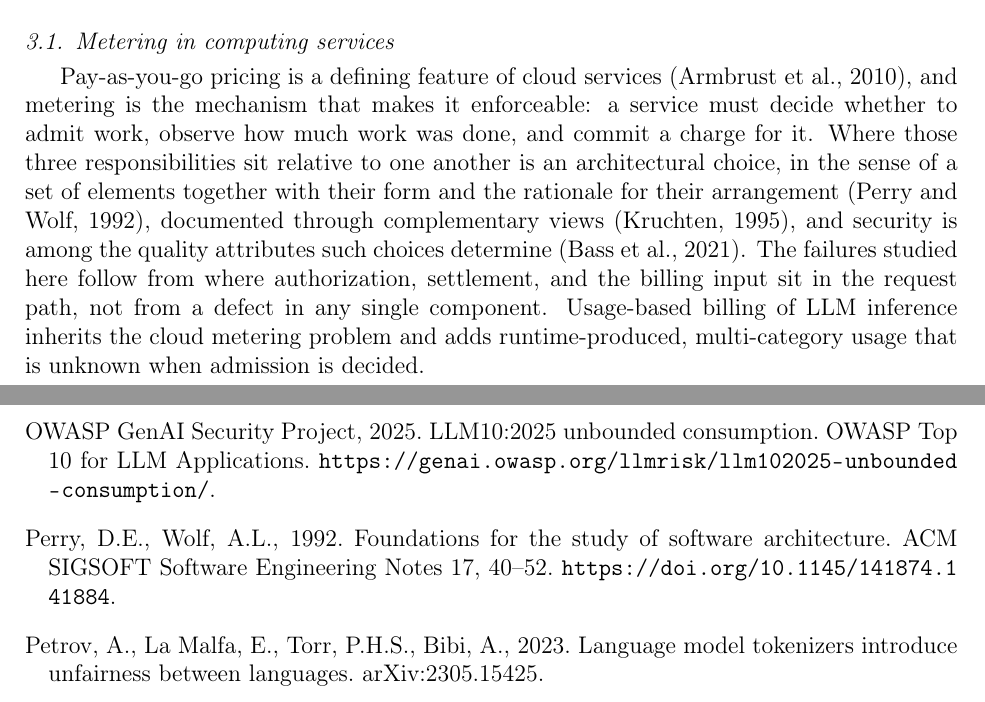
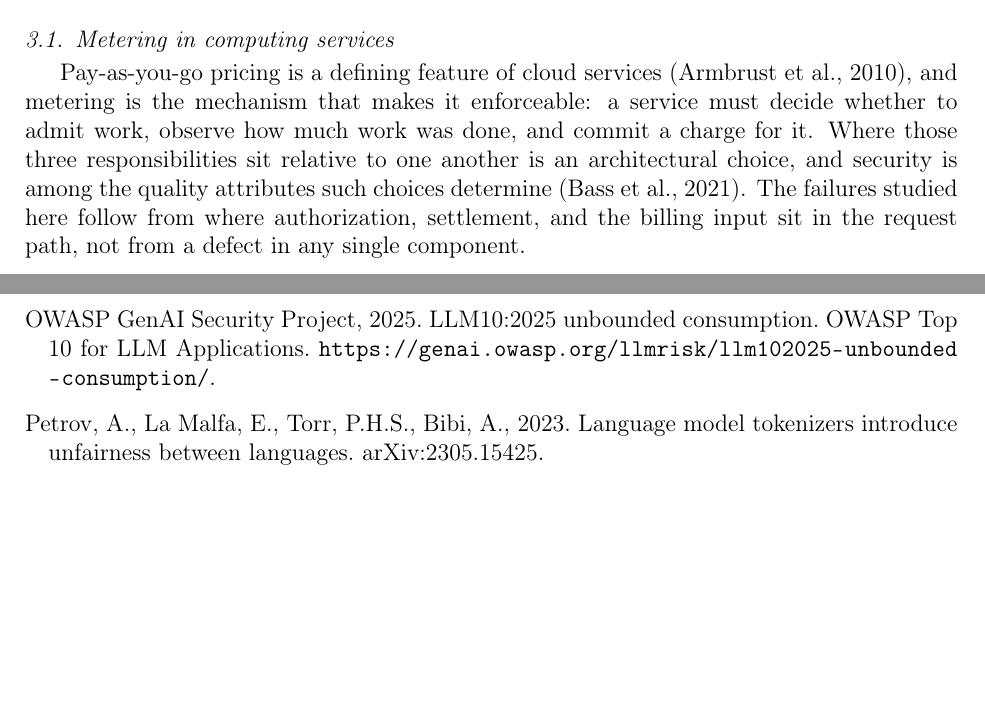
Before and after one commit to meowlawat/TOKEN-ACCOUNTING-INTEGRITY-IN-LLM-METERING, a LaTeX paper (paper/main_fgcs.tex): two parts of pages 5 and 35 of 37 before the commit and two parts of pages 5 and 34 of 36 after it, joined at a grey line, cut so that both start at the same text, the shorter picture padded with empty space. Compiled offline with pdfLaTeX.

Commit message:
FIX 9: condense metering-architecture subsection; drop two orphaned references

```diff
--- a/paper/main_fgcs.tex
+++ b/paper/main_fgcs.tex
@@ -302,14 +302,10 @@ service designs, all discussed below.
 Pay-as-you-go pricing is a defining feature of cloud services \citep{armbrust}, and
 metering is the mechanism that makes it enforceable: a service must decide whether to
 admit work, observe how much work was done, and commit a charge for it. Where those
-three responsibilities sit relative to one another is an architectural choice, in the
-sense of a set of elements together with their form and the rationale for their
-arrangement \citep{perrywolf}, documented through complementary views \citep{kruchten},
-and security is among the quality attributes such choices determine \citep{bass}. The
+three responsibilities sit relative to one another is an architectural choice, and
+security is among the quality attributes such choices determine \citep{bass}. The
 failures studied here follow from where authorization, settlement, and the billing input
-sit in the request path, not from a defect in any single component. Usage-based billing
-of LLM inference inherits the cloud metering problem and adds runtime-produced,
-multi-category usage that is unknown when admission is decided.
+sit in the request path, not from a defect in any single component.
 
 \subsection{Provider-side accounting}
 CoIn \citep{coin} shows that reasoning tokens invisible to the client can be counted and
@@ -1699,9 +1692,6 @@ OWASP GenAI Security Project, 2025. LLM10:2025 unbounded consumption. OWASP Top
 LLM Applications.
 \url{https://genai.owasp.org/llmrisk/llm102025-unbounded-consumption/}.
 
-\bibitem[Perry and Wolf(1992)]{perrywolf}
-Perry, D.E., Wolf, A.L., 1992. Foundations for the study of software architecture. ACM SIGSOFT Software Engineering Notes 17, 40--52. \url{https://doi.org/10.1145/141874.141884}.
-
 \bibitem[Petrov et~al.(2023)]{petrov}
 Petrov, A., La Malfa, E., Torr, P.H.S., Bibi, A., 2023. Language model tokenizers introduce unfairness between languages. arXiv:2305.15425.
 
```
Also changed, not shown: paper/main_fgcs.pdf, paper/main_fgcs.tex (5 more changed lines).
